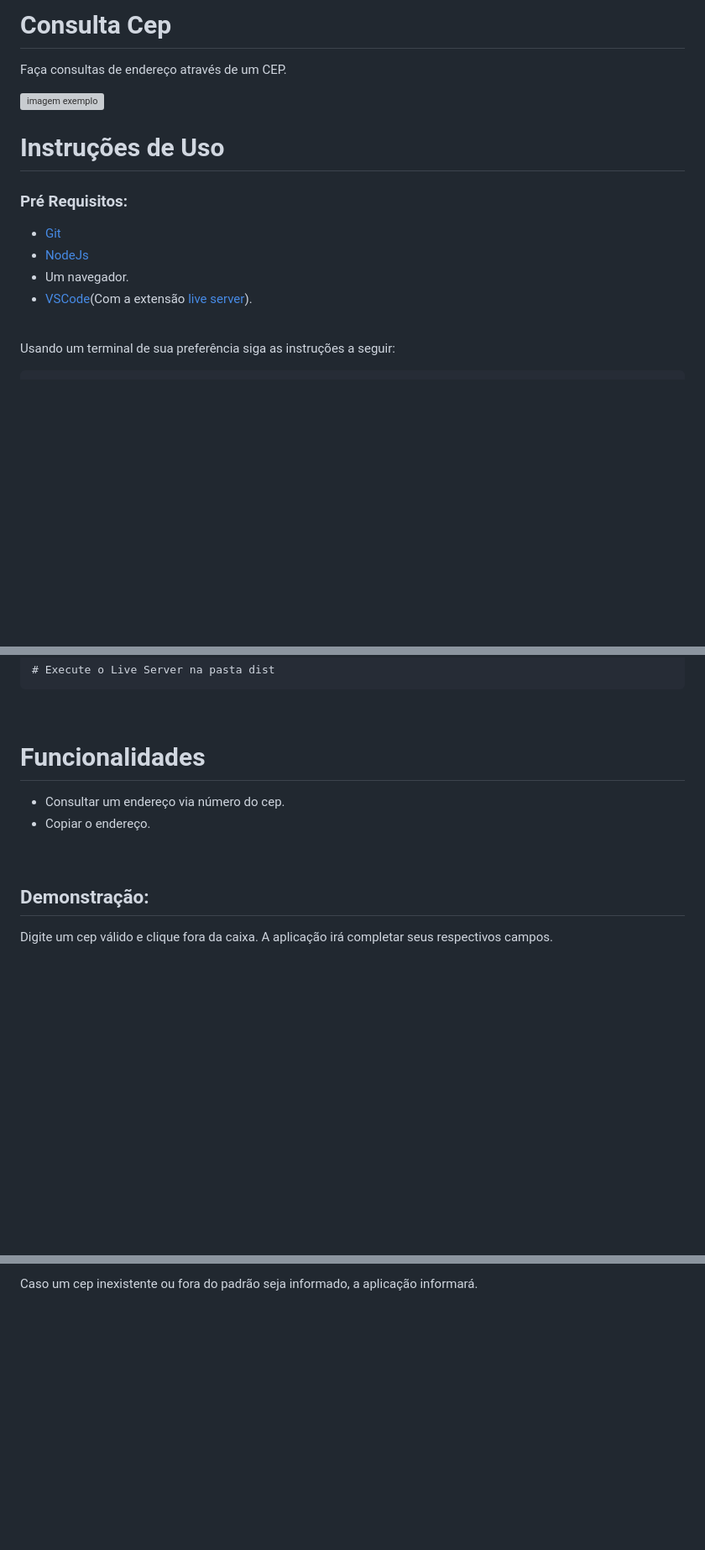
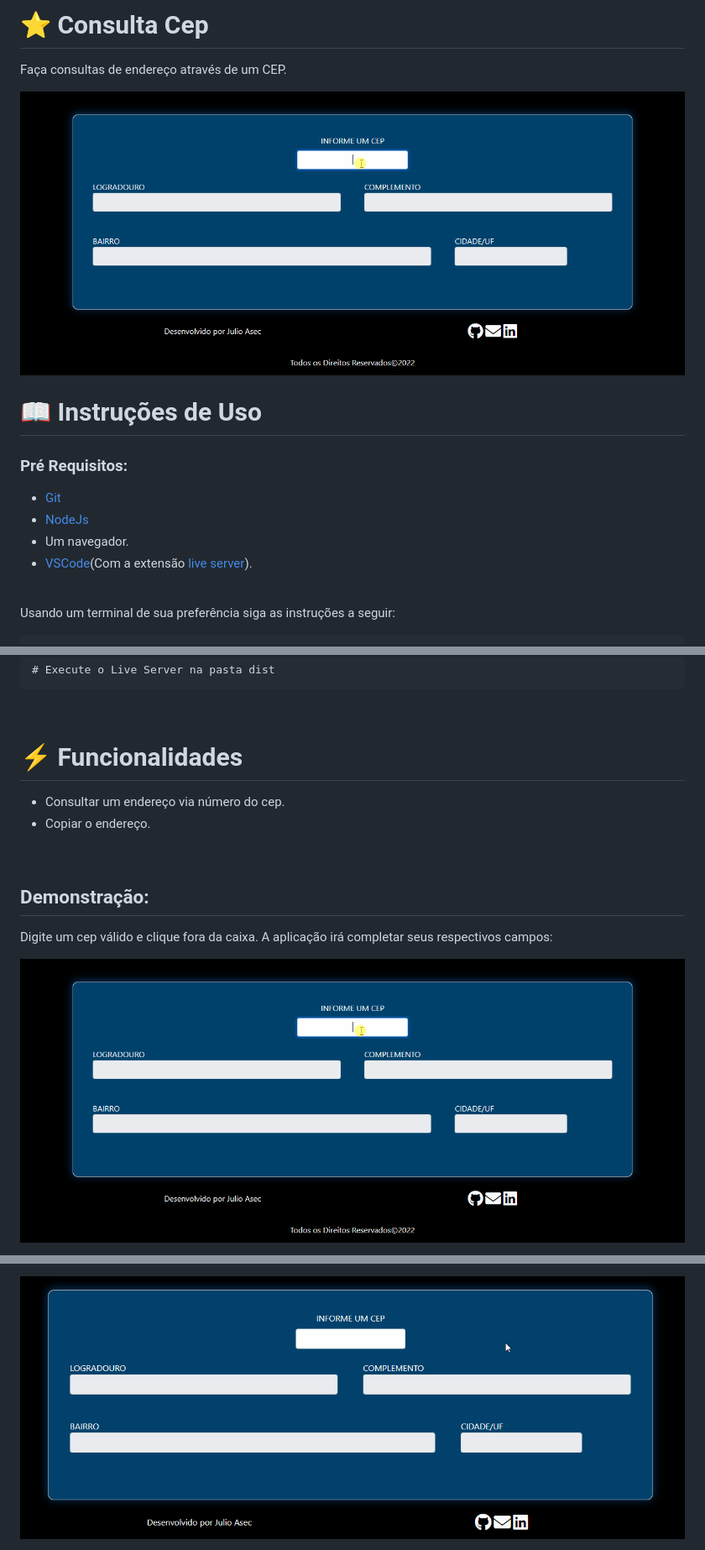
Before and after one commit to Julioasec/consulta-cep, a Markdown page: README.md, 3 parts joined by grey strips. Shown: that part at 84% size. Rendered like a GitHub page; pictures changed too: readme-img/gif-principal.gif (added), readme-img/gif2.gif (added); blank space fills up the shorter version; grey boxes are pictures that could not be loaded.

Commit message:
alterado o arquivo README

```diff
--- a/README.md
+++ b/README.md
@@ -1,9 +1,9 @@
-# Consulta Cep
+# ⭐ Consulta Cep
 
 Faça consultas de endereço através de um CEP.
 
-![imagem exemplo]()
-# Instruções de Uso
+![imagem exemplo](./readme-img/gif-principal.gif)
+# 📖 Instruções de Uso
 
 ### Pré Requisitos:
 
@@ -11,8 +11,6 @@ Faça consultas de endereço através de um CEP.
 - [NodeJs](https://nodejs.org/en/)
 - Um navegador.
 - [VSCode](https://code.visualstudio.com/)(Com a extensão [live server](https://marketplace.visualstudio.com/items?itemName=ritwickdey.LiveServer)).
-
-
 
 <br/>
 
@@ -32,7 +30,7 @@ Usando um terminal de sua preferência siga as instruções a seguir:
 
 <br/>
 
-# Funcionalidades
+# ⚡ Funcionalidades
 
 - Consultar um endereço via número do cep.
 - Copiar o endereço.
@@ -41,6 +39,7 @@ Usando um terminal de sua preferência siga as instruções a seguir:
 
 ## Demonstração:
 
-Digite um cep válido e clique fora da caixa. A aplicação irá completar seus respectivos campos.
+Digite um cep válido e clique fora da caixa. A aplicação irá completar seus respectivos campos:
 
+![Uma Gif Sobre o Projeto](readme-img/gif-principal.gif)
 
@@ -48,3 +47,3 @@ Digite um cep válido e clique fora da caixa. A aplicação irá completar seus
 
-Caso um cep inexistente ou fora do padrão seja informado, a aplicação informará.
+![Uma Gif Sobre o Projeto](readme-img/gif2.gif)
 
```
Also changed, not shown: other parts of README.md (+10 -15 lines), 1 other file.
